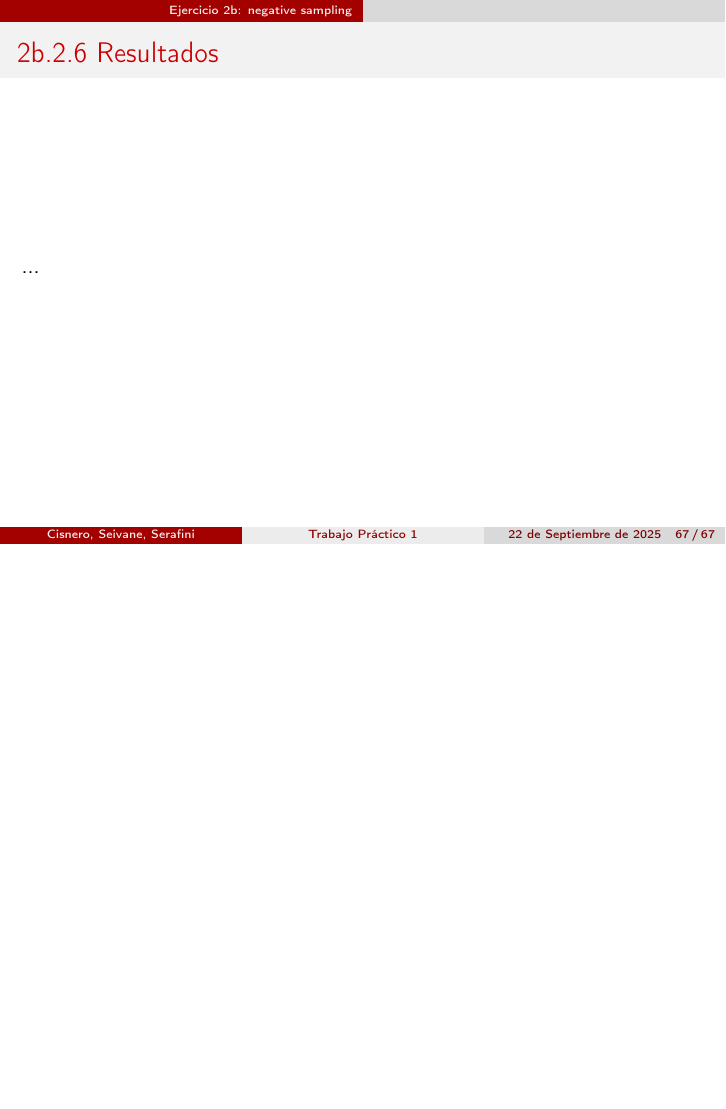
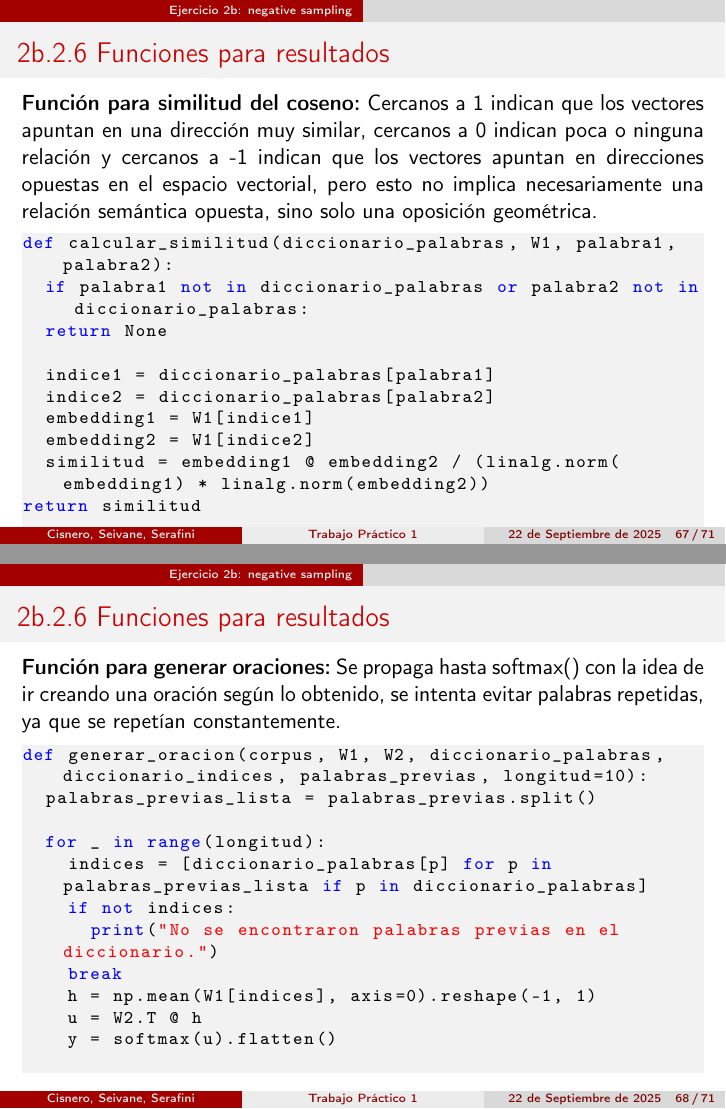
Before and after one commit to SCS-IA/aprendizaje-automatico-avanzado, LaTeX slides (TP1/TP1.tex): page 67 of 67 before the commit and pages 67 and 68 of 71 after it, the two joined at a grey line, the shorter picture padded with empty space. Compiled offline with pdfLaTeX.

Commit message:
Agrego Funcionesx

```diff
--- a/TP1/TP1.tex
+++ b/TP1/TP1.tex
@@ -1261,9 +1261,48 @@ def sigmoide_np(x):
 		Para solucionar esto utilizamos un valor de $\eta$ menor (0,001).
 	\end{block}
 
+
+
 \end{frame}
 
-\begin{frame}{2b.2.6 Resultados}
-	...
+
+
+
+\begin{frame}[fragile]{2b.2.6 Funciones para resultados}
+	\justifying
+	\textbf{Función para similitud del coseno:} Cercanos a 1 indican que los vectores apuntan en una dirección muy similar, cercanos a 0 indican poca o ninguna relación y cercanos a -1 indican que los vectores apuntan en direcciones opuestas en el espacio vectorial, pero esto no implica necesariamente una relación semántica opuesta, sino solo una oposición geométrica.
+		\begin{lstlisting}[language=Python]
+def calcular_similitud(diccionario_palabras, W1, palabra1, palabra2):
+	if palabra1 not in diccionario_palabras or palabra2 not in diccionario_palabras:
+	return None
+
+	indice1 = diccionario_palabras[palabra1]
+	indice2 = diccionario_palabras[palabra2]
+	embedding1 = W1[indice1]
+	embedding2 = W1[indice2]
+	similitud = embedding1 @ embedding2 / (linalg.norm(embedding1) * linalg.norm(embedding2))
+return similitud
+	\end{lstlisting}
 \end{frame}
 
+
+\begin{frame}[fragile]{2b.2.6 Funciones para resultados}
+	\justifying
+	\textbf{Función para generar oraciones:} Se propaga hasta softmax() con la idea de ir creando una oración según lo obtenido, se intenta evitar palabras repetidas, ya que se repetían constantemente.
+	\begin{lstlisting}[language=Python]
+def generar_oracion(corpus, W1, W2, diccionario_palabras, diccionario_indices, palabras_previas, longitud=10):
+	palabras_previas_lista = palabras_previas.split()
+
+	for _ in range(longitud):
+		indices = [diccionario_palabras[p] for p in palabras_previas_lista if p in diccionario_palabras]
+		if not indices:
+			print("No se encontraron palabras previas en el diccionario.")
+		break
+		h = np.mean(W1[indices], axis=0).reshape(-1, 1)
+		u = W2.T @ h
+		y = softmax(u).flatten()
+		\end{lstlisting}
+\end{frame}
+
+
+\begin{frame}[fragile]{2b.2.6 Funciones para resultados}
```
Also changed, not shown: TP1/TP1.pdf, TP1/TP1.tex (72 more changed lines).
